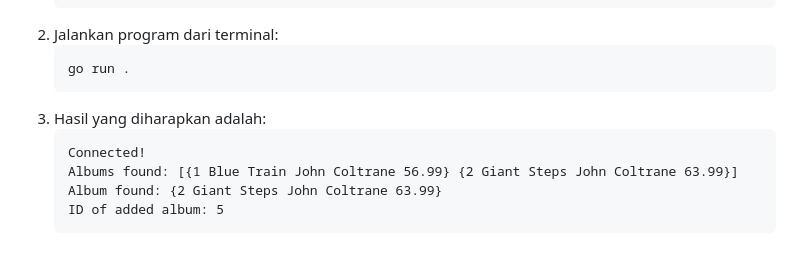
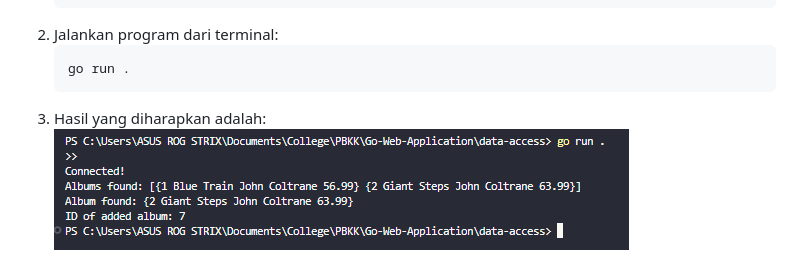
Before and after one commit to wansabrina/Go-Web-Application, a Markdown page: data-access/README.md, the part around the change. Drawn GitHub-style; pictures changed too: data-access/image.png (added).

Commit message:
Add Output Screenshot

````diff
--- a/data-access/README.md
+++ b/data-access/README.md
@@ -182,9 +182,4 @@ Kode ini memungkinkan program untuk berinteraksi dengan database `recordings` pa
     go run .
     ```
 3. Hasil yang diharapkan adalah:
-    ```
-    Connected!
-    Albums found: [{1 Blue Train John Coltrane 56.99} {2 Giant Steps John Coltrane 63.99}]
-    Album found: {2 Giant Steps John Coltrane 63.99}
-    ID of added album: 5
-    ```
+   ![alt text](<https://github.com/wansabrina/Go-Web-Application/raw/main/data-access/image.png>)
````
